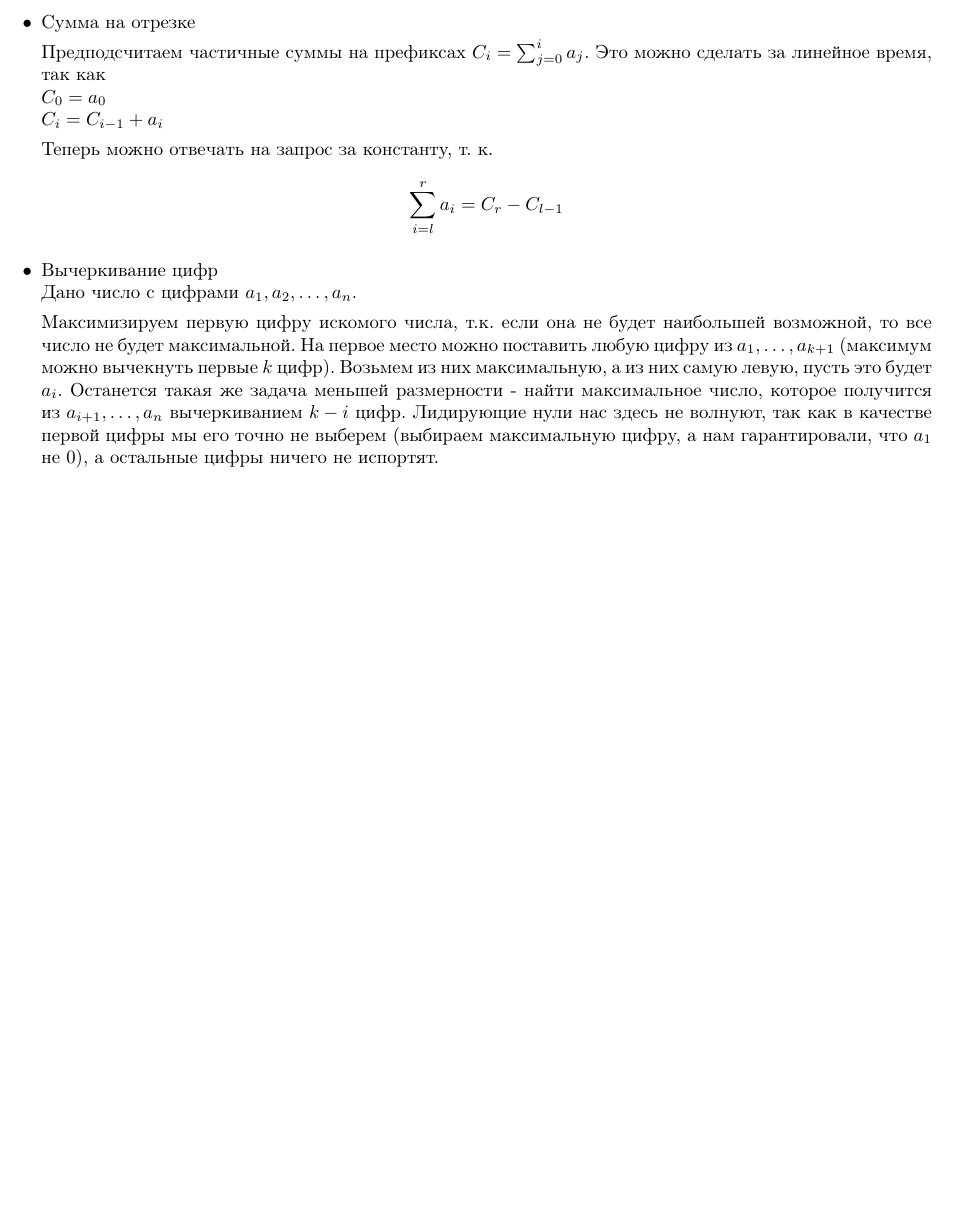
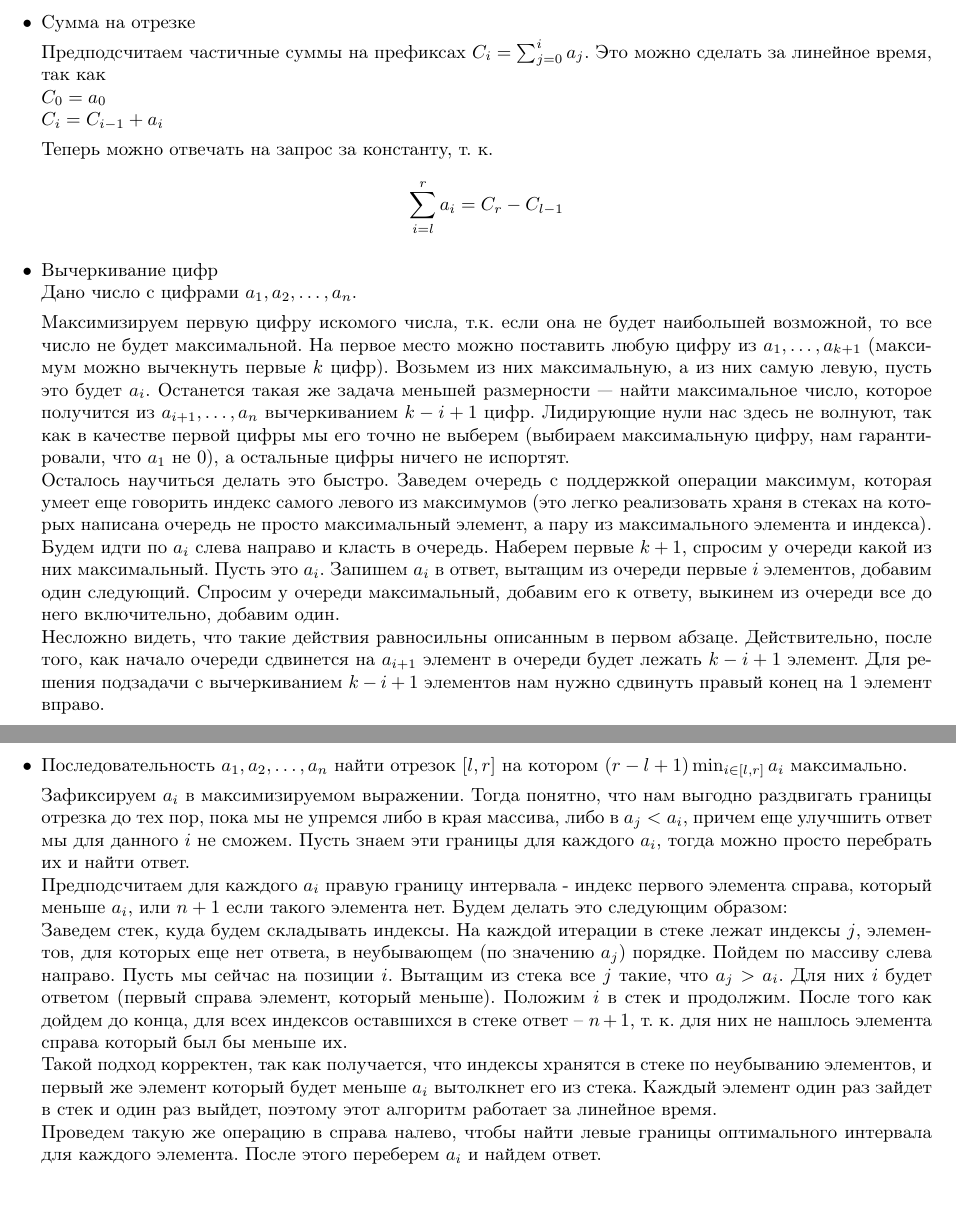
Before and after one commit to Icemore/homework, a LaTeX problem sheet (algo/hw2/algo_hw2.tex): part of the page before the commit and two parts of pages 1 and 2 of 2 after it, the two joined at a grey line, cut so that both start at the same text, the shorter picture padded with empty space. Compiled offline with pdfLaTeX.

Commit message:
algo all except *

```diff
--- a/algo/hw2/algo_hw2.tex
+++ b/algo/hw2/algo_hw2.tex
@@ -37,8 +37,17 @@ $$\sum_{i=l}^r a_i = C_r - C_{l-1}$$
 \item Вычеркивание цифр\\
 Дано число c цифрами $a_1, a_2, \ldots, a_n$.
 
-Максимизируем первую цифру искомого числа, т.к. если она не будет наибольшей возможной, то все число не будет максимальной. На первое место можно поставить любую цифру из $a_1, \ldots, a_{k+1}$ (максимум можно вычекнуть первые $k$ цифр). Возьмем из них максимальную, а из них самую левую, пусть это будет $a_i$. Останется такая же задача меньшей размерности - найти максимальное число, которое получится из $a_{i+1}, \ldots, a_n$ вычеркиванием $k-i$ цифр. Лидирующие нули нас здесь не волнуют, так как в качестве первой цифры мы его точно не выберем (выбираем максимальную цифру, а нам гарантировали, что $a_1$ не 0), а остальные цифры ничего не испортят.
+Максимизируем первую цифру искомого числа, т.к. если она не будет наибольшей возможной, то все число не будет максимальной. На первое место можно поставить любую цифру из $a_1, \ldots, a_{k+1}$ (максимум можно вычекнуть первые $k$ цифр). Возьмем из них максимальную, а из них самую левую, пусть это будет $a_i$. Останется такая же задача меньшей размерности --- найти максимальное число, которое получится из $a_{i+1}, \ldots, a_n$ вычеркиванием $k-i+1$ цифр. Лидирующие нули нас здесь не волнуют, так как в качестве первой цифры мы его точно не выберем (выбираем максимальную цифру, нам гарантировали, что $a_1$ не 0), а остальные цифры ничего не испортят. \\
+Осталось научиться делать это быстро. Заведем очередь с поддержкой операции максимум, которая умеет еще говорить индекс самого левого из максимумов (это легко реализовать храня в стеках на которых написана очередь не просто максимальный элемент, а пару из максимального элемента и индекса). Будем идти по $a_i$ слева направо и класть в очередь. Наберем первые $k+1$, спросим у очереди какой из них максимальный. Пусть это $a_i$. Запишем $a_i$ в ответ, вытащим из очереди первые $i$ элементов, добавим один следующий. Спросим у очереди максимальный, добавим его к ответу, выкинем из очереди все до него включительно, добавим один.\\
+Несложно видеть, что такие действия равносильны описанным в первом абзаце. Действительно, после того, как начало очереди сдвинется на $a_{i+1}$ элемент в очереди будет лежать $k-i+1$ элемент. Для решения подзадачи с вычеркиванием $k-i+1$ элементов нам нужно сдвинуть правый конец на 1 элемент вправо.
 
+\item Последовательность $a_1, a_2, \ldots, a_n$ найти отрезок $[l, r]$ на котором $(r-l+1)\min_{i \in [l, r]} a_i$ максимально.
+
+Зафиксируем $a_i$ в максимизируемом выражении. Тогда понятно, что нам выгодно раздвигать границы отрезка до тех пор, пока мы не упремся либо в края массива, либо в $a_j < a_i$, причем еще улучшить ответ мы для данного $i$ не сможем. Пусть знаем эти границы для каждого $a_i$, тогда можно просто перебрать их и найти ответ.\\
+Предподсчитаем для каждого $a_i$ правую границу интервала - индекс первого элемента справа, который меньше $a_i$, или $n+1$ если такого элемента нет. Будем делать это следующим образом: \\
+Заведем стек, куда будем складывать индексы. На каждой итерации в стеке лежат индексы $j$, элементов, для которых еще нет ответа, в неубывающем (по значению $a_j$) порядке. Пойдем по массиву слева направо. Пусть мы сейчас на позиции $i$. Вытащим из стека все $j$ такие, что $a_j > a_i$. Для них $i$ будет ответом (первый справа элемент, который меньше). Положим $i$ в стек и продолжим. После того как дойдем до конца, для всех индексов оставшихся в стеке ответ -- $n+1$, т. к. для них не нашлось элемента справа который был бы меньше их.\\
+Такой подход корректен, так как получается, что индексы хранятся в стеке по неубыванию элементов, и первый же элемент который будет меньше $a_i$ вытолкнет его из стека. Каждый элемент один раз зайдет в стек и один раз выйдет, поэтому этот алгоритм работает за линейное время.\\
+Проведем такую же операцию в справа налево, чтобы найти левые границы оптимального интервала для каждого элемента. После этого переберем $a_i$ и найдем ответ.
 
 \end{itemize}
 
```
